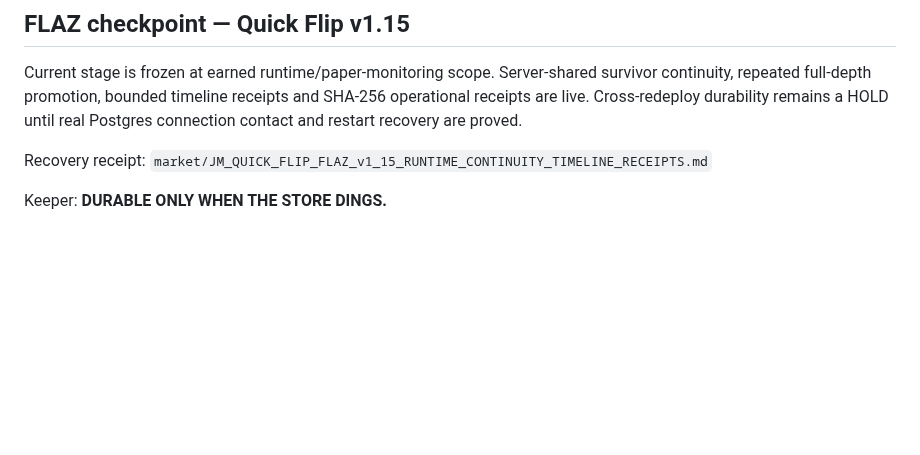
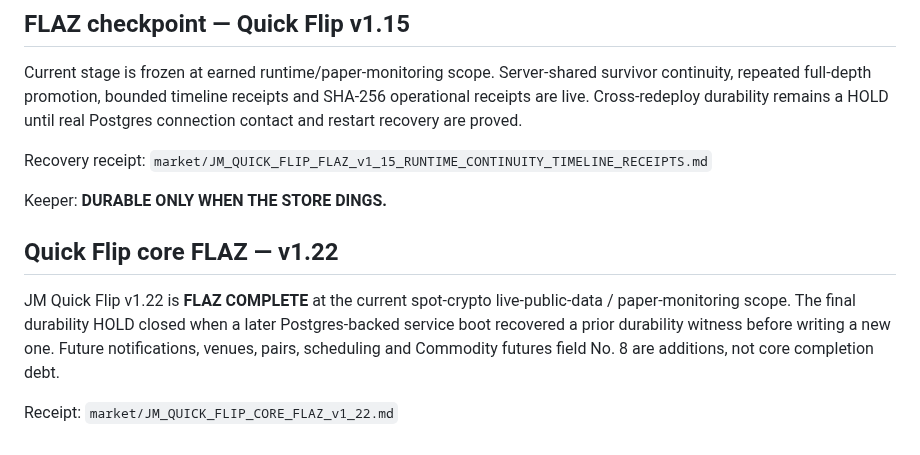
Before and after one commit to JMisJustMe/jm-cloud-contact-server-first-cloud, a Markdown page: README.md, the part around the change. Drawn GitHub-style; blank space fills up the shorter version.

Commit message:
FLAZ Quick Flip v1.22 — close spot-crypto core after cross-redeploy durability Ding

```diff
--- a/README.md
+++ b/README.md
@@ -794,3 +794,10 @@ Current stage is frozen at earned runtime/paper-monitoring scope. Server-shared
 Recovery receipt: `market/JM_QUICK_FLIP_FLAZ_v1_15_RUNTIME_CONTINUITY_TIMELINE_RECEIPTS.md`
 
 Keeper: **DURABLE ONLY WHEN THE STORE DINGS.**
+
+
+## Quick Flip core FLAZ — v1.22
+
+JM Quick Flip v1.22 is **FLAZ COMPLETE** at the current spot-crypto live-public-data / paper-monitoring scope. The final durability HOLD closed when a later Postgres-backed service boot recovered a prior durability witness before writing a new one. Future notifications, venues, pairs, scheduling and Commodity futures field No. 8 are additions, not core completion debt.
+
+Receipt: `market/JM_QUICK_FLIP_CORE_FLAZ_v1_22.md`
```
Also changed, not shown: market/JM_QUICK_FLIP_CORE_FLAZ_v1_22.md (added, +78 -0 lines).
